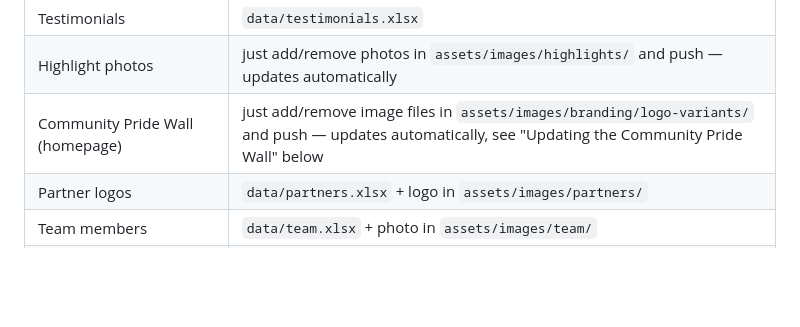
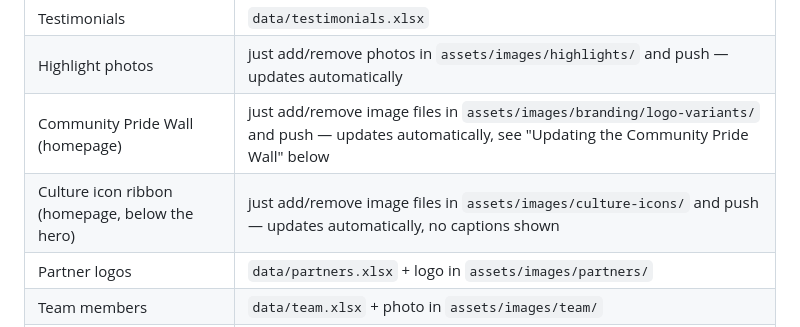
Before and after one commit to sankalpmarathimandal-debug/SankalpMarathiMandalWebsite, a Markdown page: README.md, the part around the change. Rendered like a GitHub page; blank space fills up the shorter version.

Commit message:
README: document the culture icon ribbon common-updates row

```diff
--- a/README.md
+++ b/README.md
@@ -106,6 +106,7 @@ SankalpMarathiMandalWebsite/
 | Testimonials | `data/testimonials.xlsx` |
 | Highlight photos | just add/remove photos in `assets/images/highlights/` and push — updates automatically |
 | Community Pride Wall (homepage) | just add/remove image files in `assets/images/branding/logo-variants/` and push — updates automatically, see "Updating the Community Pride Wall" below |
+| Culture icon ribbon (homepage, below the hero) | just add/remove image files in `assets/images/culture-icons/` and push — updates automatically, no captions shown |
 | Partner logos | `data/partners.xlsx` + logo in `assets/images/partners/` |
 | Team members | `data/team.xlsx` + photo in `assets/images/team/` |
 | Shala team / FAQs | `data/shala-team.xlsx` / `data/shala-faq.xlsx` |
```
